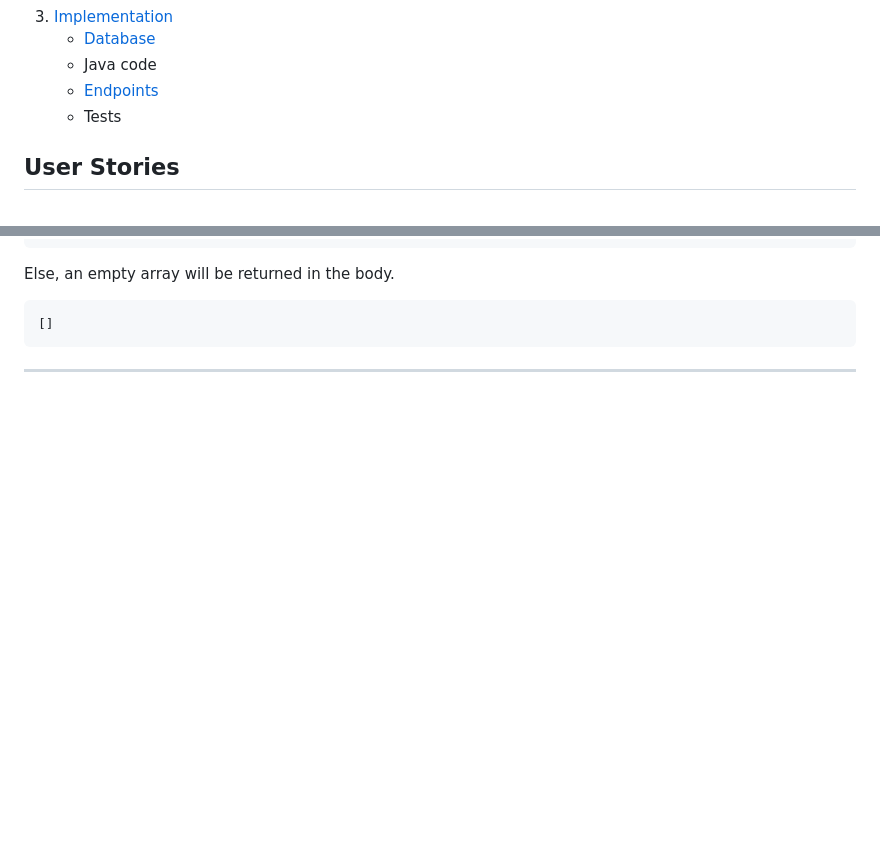
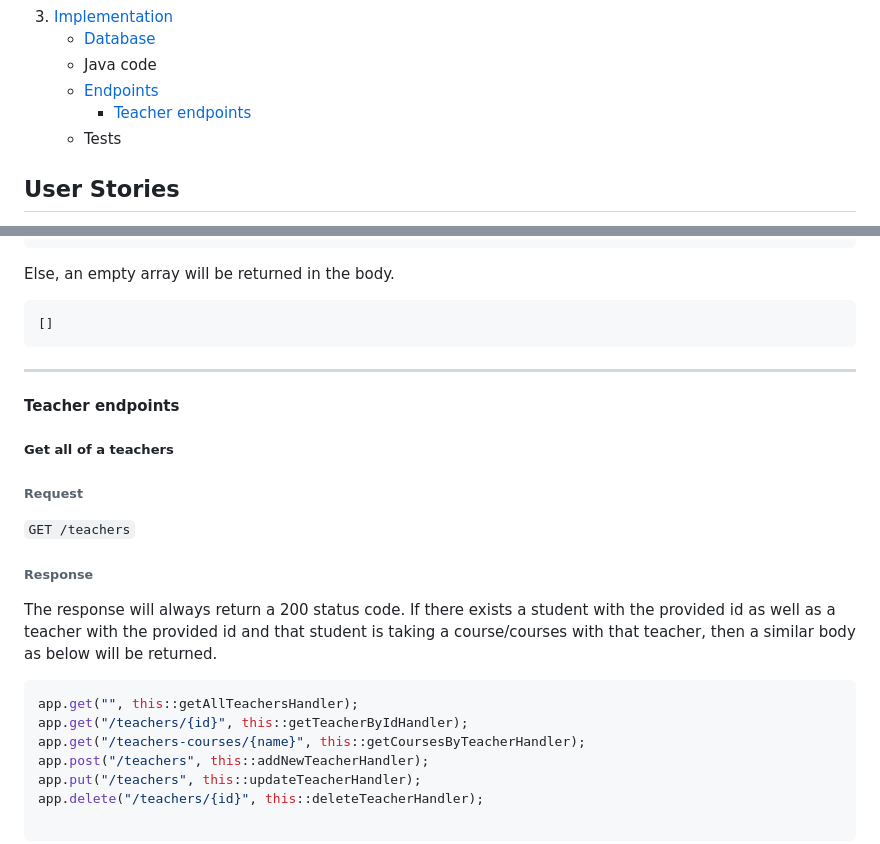
Before and after one commit to harriszk/schoolboard, a Markdown page: README.md, 2 parts joined by grey strips. GitHub-like rendering; folded sections open; blank space fills up the shorter version.

Commit message:
Chore: Add Teacher endpoints

````diff
--- a/README.md
+++ b/README.md
@@ -14,7 +14,11 @@
      <li><a href="#Implementation">Implementation</a>
 <ul> <li><a href="#Database">Database</a></li>
      <li>Java code</li>
-     <li><a href="#Available-Endpoints">Endpoints</a></li>
+     <li><a href="#Available-Endpoints">Endpoints</a>
+       <ul>
+         <li><a href='#Teacher endpoints'>Teacher endpoints</a></li>
+       </ul>
+     </li>
      <li>Tests</li>
 </ul>
 </li>
@@ -270,3 +274,20 @@ Else, an empty array will be returned in the body.
 []
 ```
 ----------------
+
+#### Teacher endpoints
+
+##### Get all of  a teachers
+
+###### Request
+```GET /teachers```
+
+###### Response
+The response will always return a 200 status code. If there exists a student with the provided id as well as a teacher with the provided id and that student is taking a course/courses with that teacher, then a similar body as below will be returned.
+```json
+app.get("", this::getAllTeachersHandler);
+app.get("/teachers/{id}", this::getTeacherByIdHandler);
+app.get("/teachers-courses/{name}", this::getCoursesByTeacherHandler);
+app.post("/teachers", this::addNewTeacherHandler);
+app.put("/teachers", this::updateTeacherHandler);
+app.delete("/teachers/{id}", this::deleteTeacherHandler);
````
